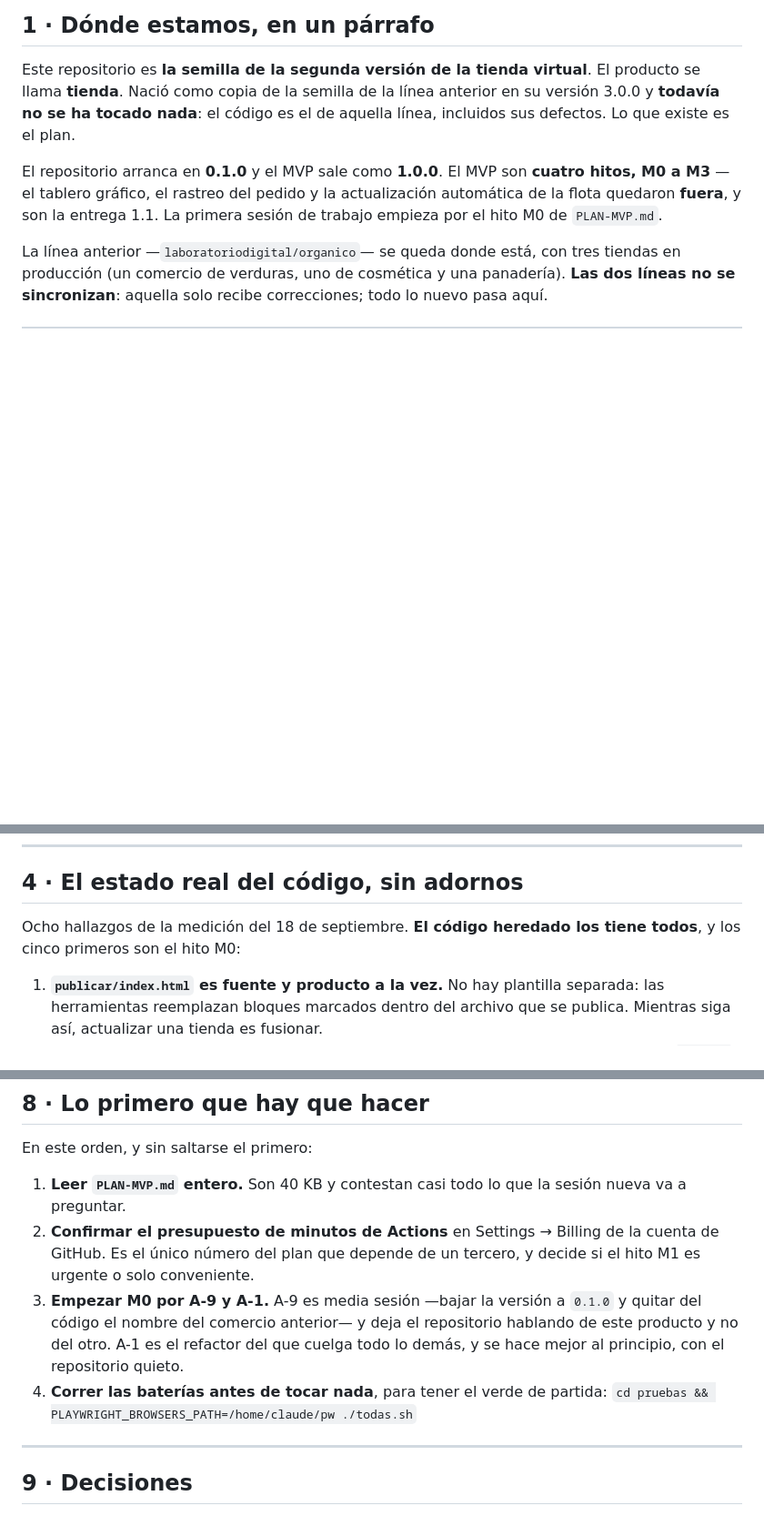
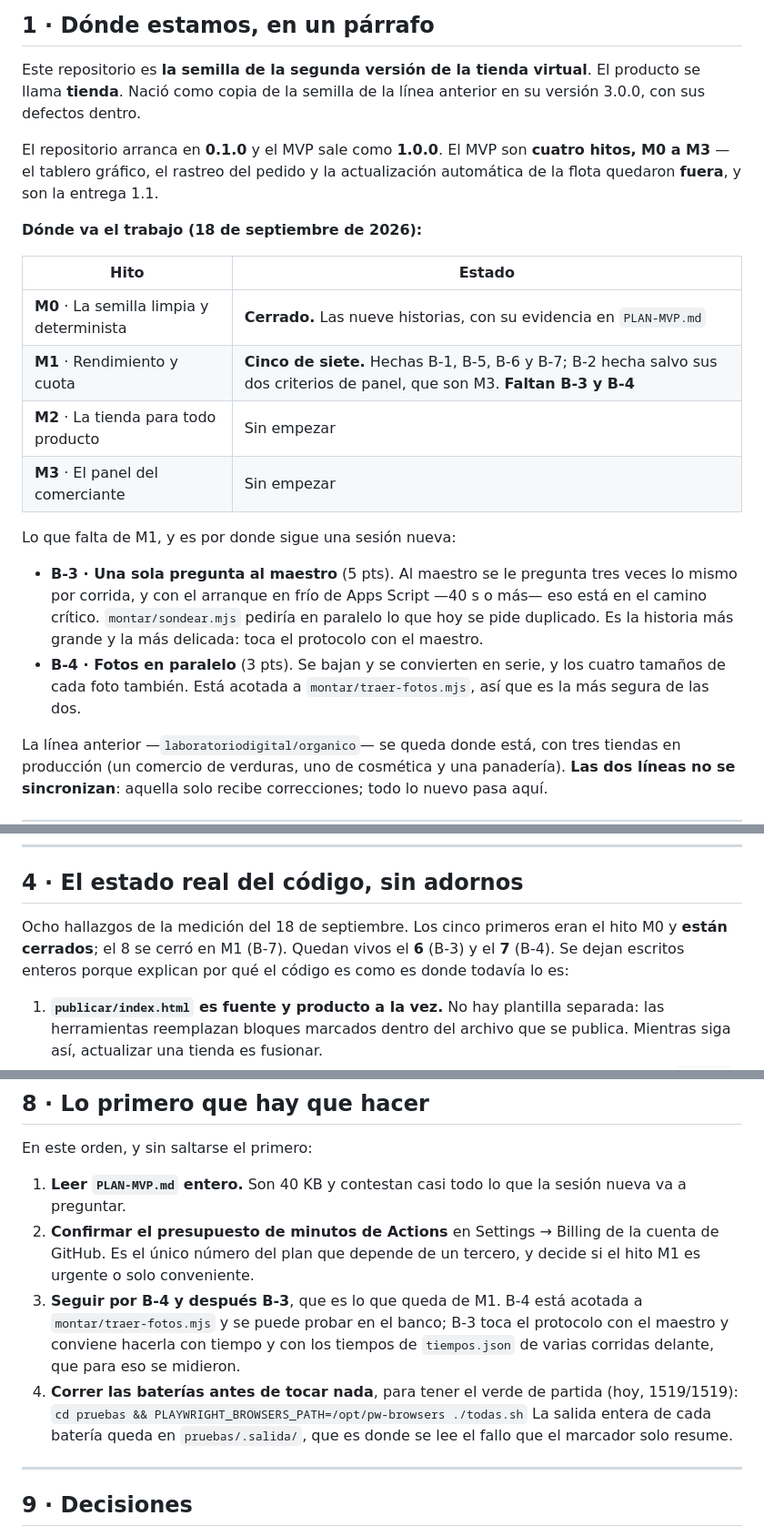
Before and after one commit to laboratoriodigital/tienda, a Markdown page: docs/TRASPASO.MD, 3 parts joined by grey strips. Shown at 91% size. GitHub-like rendering; blank space fills up the shorter version.

Commit message:
docs/traspaso: dónde va el trabajo de verdad
Decía «todavía no se ha tocado nada» y mandaba a empezar M0, que está
cerrado. Un documento no lanza una excepción cuando miente (patrón 23):
el traspaso es lo primero que lee una sesión nueva, y era lo más
desactualizado del repositorio.

Ahora dice el estado por hito, qué queda de M1 -B-3 y B-4, con por qué
cada una es del tamaño que es-, cuáles de los ocho hallazgos heredados
siguen vivos, y por dónde seguir.

Co-Authored-By: Claude Opus 5 <noreply@anthropic.com>
Claude-Session: https://claude.ai/code/session_01PWnZiBB8m9JuvdrFz9Gmj7

```diff
--- a/docs/TRASPASO.MD
+++ b/docs/TRASPASO.MD
@@ -14,13 +14,31 @@ romper) y `BITACORA.md` (por qué el código es raro donde es raro).
 
 Este repositorio es **la semilla de la segunda versión de la tienda virtual**.
 El producto se llama **tienda**. Nació como copia de la semilla de la línea
-anterior en su versión 3.0.0 y **todavía no se ha tocado nada**: el código es el
-de aquella línea, incluidos sus defectos. Lo que existe es el plan.
+anterior en su versión 3.0.0, con sus defectos dentro.
 
 El repositorio arranca en **0.1.0** y el MVP sale como **1.0.0**. El MVP son
 **cuatro hitos, M0 a M3** — el tablero gráfico, el rastreo del pedido y la
 actualización automática de la flota quedaron **fuera**, y son la entrega 1.1.
-La primera sesión de trabajo empieza por el hito M0 de `PLAN-MVP.md`.
+
+**Dónde va el trabajo (18 de septiembre de 2026):**
+
+| Hito | Estado |
+|---|---|
+| **M0** · La semilla limpia y determinista | **Cerrado.** Las nueve historias, con su evidencia en `PLAN-MVP.md` |
+| **M1** · Rendimiento y cuota | **Cinco de siete.** Hechas B-1, B-5, B-6 y B-7; B-2 hecha salvo sus dos criterios de panel, que son M3. **Faltan B-3 y B-4** |
+| **M2** · La tienda para todo producto | Sin empezar |
+| **M3** · El panel del comerciante | Sin empezar |
+
+Lo que falta de M1, y es por donde sigue una sesión nueva:
+
+- **B-3 · Una sola pregunta al maestro** (5 pts). Al maestro se le pregunta tres
+  veces lo mismo por corrida, y con el arranque en frío de Apps Script —40 s o
+  más— eso está en el camino crítico. `montar/sondear.mjs` pediría en paralelo
+  lo que hoy se pide duplicado. Es la historia más grande y la más delicada:
+  toca el protocolo con el maestro.
+- **B-4 · Fotos en paralelo** (3 pts). Se bajan y se convierten en serie, y los
+  cuatro tamaños de cada foto también. Está acotada a `montar/traer-fotos.mjs`,
+  así que es la más segura de las dos.
 
 La línea anterior —`laboratoriodigital/organico`— se queda donde está, con tres
 tiendas en producción (un comercio de verduras, uno de cosmética y una
@@ -94,8 +112,10 @@ razonamiento; aquí en corto:
 
 ## 4 · El estado real del código, sin adornos
 
-Ocho hallazgos de la medición del 18 de septiembre. **El código heredado los
-tiene todos**, y los cinco primeros son el hito M0:
+Ocho hallazgos de la medición del 18 de septiembre. Los cinco primeros eran el
+hito M0 y **están cerrados**; el 8 se cerró en M1 (B-7). Quedan vivos el **6**
+(B-3) y el **7** (B-4). Se dejan escritos enteros porque explican por qué el
+código es como es donde todavía lo es:
 
 1. **`publicar/index.html` es fuente y producto a la vez.** No hay plantilla
    separada: las herramientas reemplazan bloques marcados dentro del archivo que
@@ -222,13 +242,15 @@ En este orden, y sin saltarse el primero:
 2. **Confirmar el presupuesto de minutos de Actions** en Settings → Billing de
    la cuenta de GitHub. Es el único número del plan que depende de un tercero, y
    decide si el hito M1 es urgente o solo conveniente.
-3. **Empezar M0 por A-9 y A-1.** A-9 es media sesión —bajar la versión a
-   `0.1.0` y quitar del código el nombre del comercio anterior— y deja el
-   repositorio hablando de este producto y no del otro. A-1 es el refactor del
-   que cuelga todo lo demás, y se hace mejor al principio, con el repositorio
-   quieto.
-4. **Correr las baterías antes de tocar nada**, para tener el verde de partida:
-   `cd pruebas && PLAYWRIGHT_BROWSERS_PATH=/home/claude/pw ./todas.sh`
+3. **Seguir por B-4 y después B-3**, que es lo que queda de M1. B-4 está
+   acotada a `montar/traer-fotos.mjs` y se puede probar en el banco; B-3 toca el
+   protocolo con el maestro y conviene hacerla con tiempo y con los tiempos de
+   `tiempos.json` de varias corridas delante, que para eso se midieron.
+4. **Correr las baterías antes de tocar nada**, para tener el verde de partida
+   (hoy, 1519/1519):
+   `cd pruebas && PLAYWRIGHT_BROWSERS_PATH=/opt/pw-browsers ./todas.sh`
+   La salida entera de cada batería queda en `pruebas/.salida/`, que es donde se
+   lee el fallo que el marcador solo resume.
 
 ---
 
```
